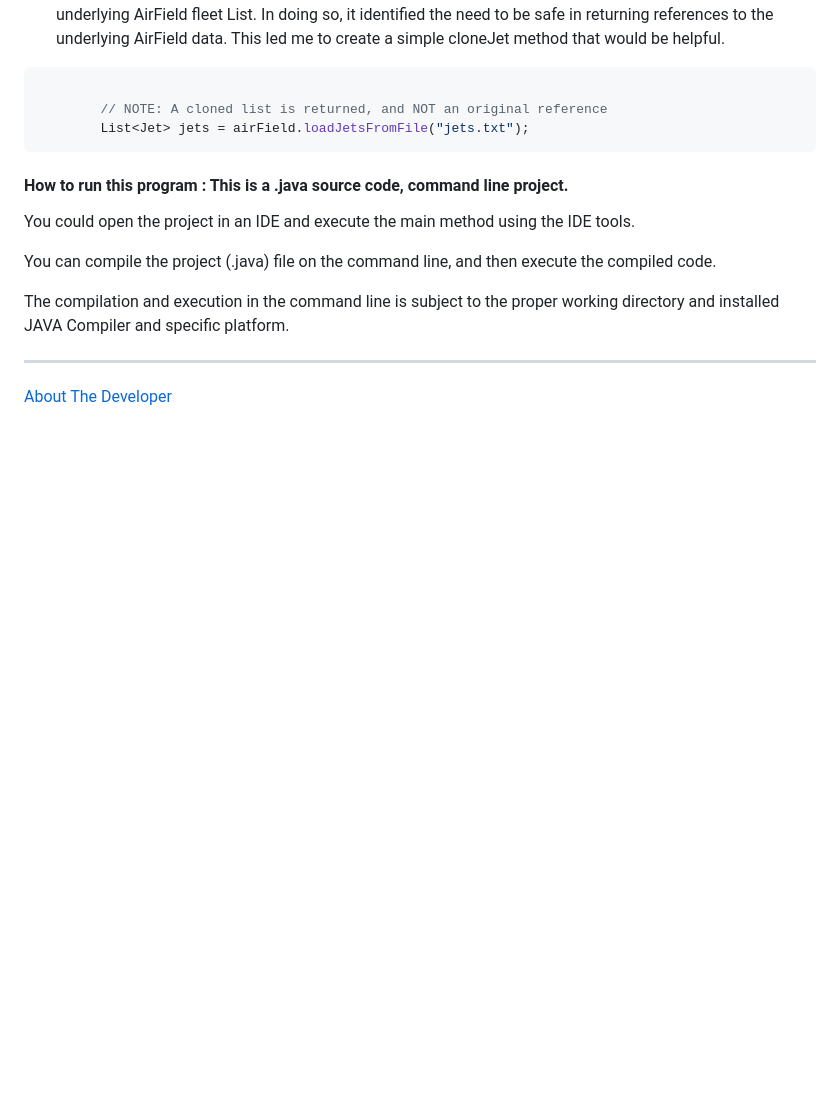
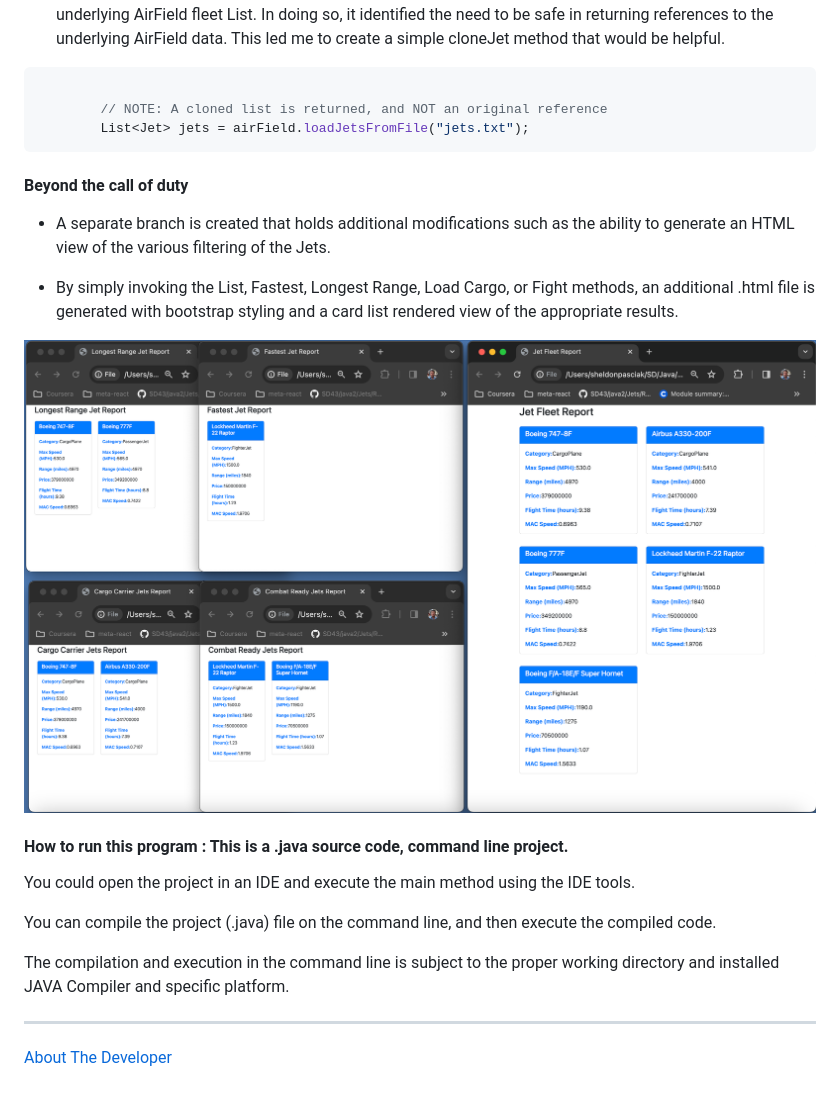
Before and after one commit to pasciaks/JetsProject, a Markdown page: README.md, the part around the change. Rendered like a GitHub page; pictures changed too: web-view-reports.png (added); blank space fills up the shorter version.

Commit message:
Add screenshot and update README

````diff
--- a/README.md
+++ b/README.md
@@ -47,6 +47,15 @@
 		List<Jet> jets = airField.loadJetsFromFile("jets.txt");
 ```
 
+
+#### Beyond the call of duty
+
+- A separate branch is created that holds additional modifications such as the ability to generate an HTML view of the various filtering of the Jets.
+
+- By simply invoking the List, Fastest, Longest Range, Load Cargo, or Fight methods, an additional .html file is generated with bootstrap styling and a card list rendered view of the appropriate results.
+
+![Example usage](web-view-reports.png)
+
 #### How to run this program : This is a .java source code, command line project.
 
 You could open the project in an IDE and execute the main method using the IDE tools.
````
